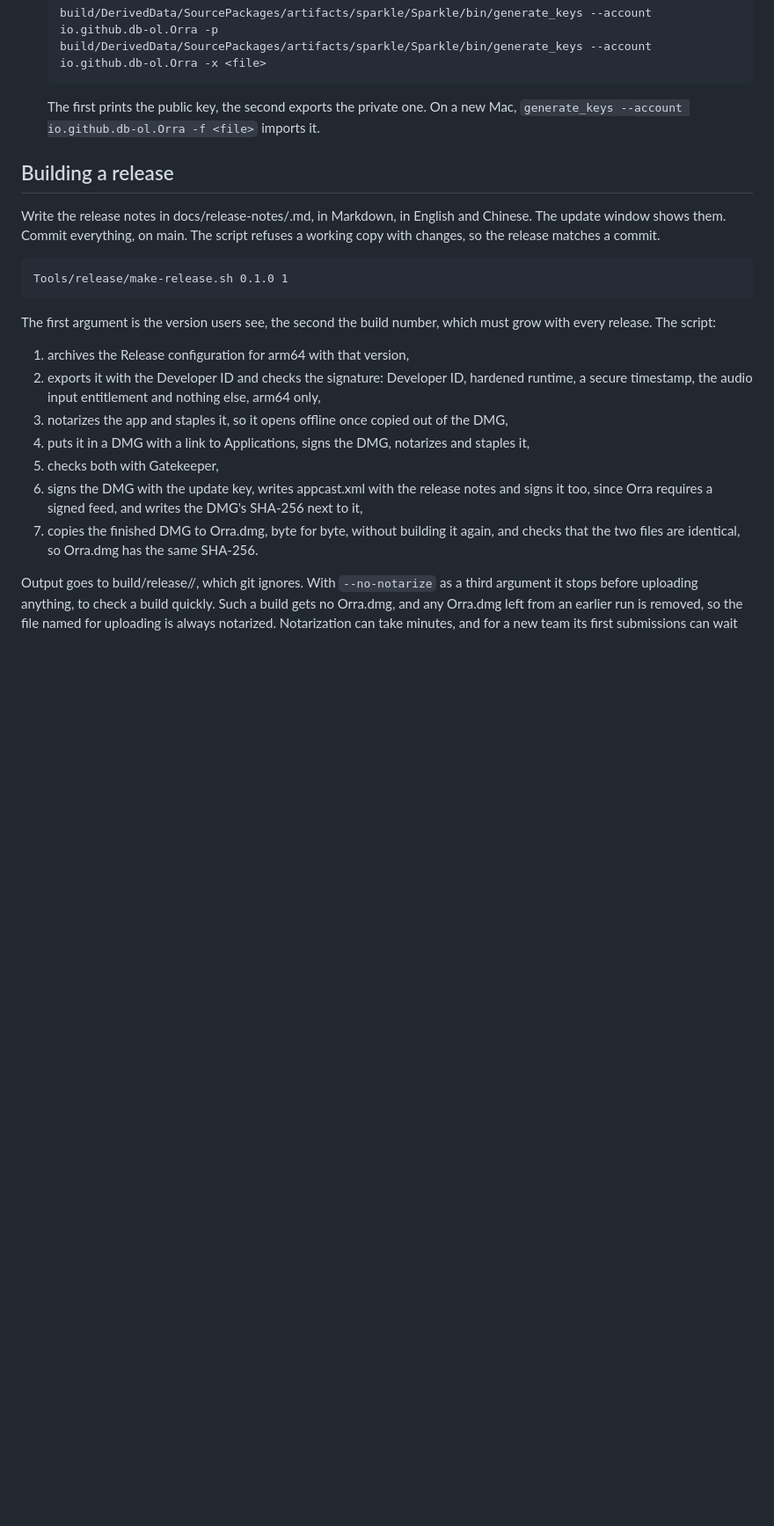
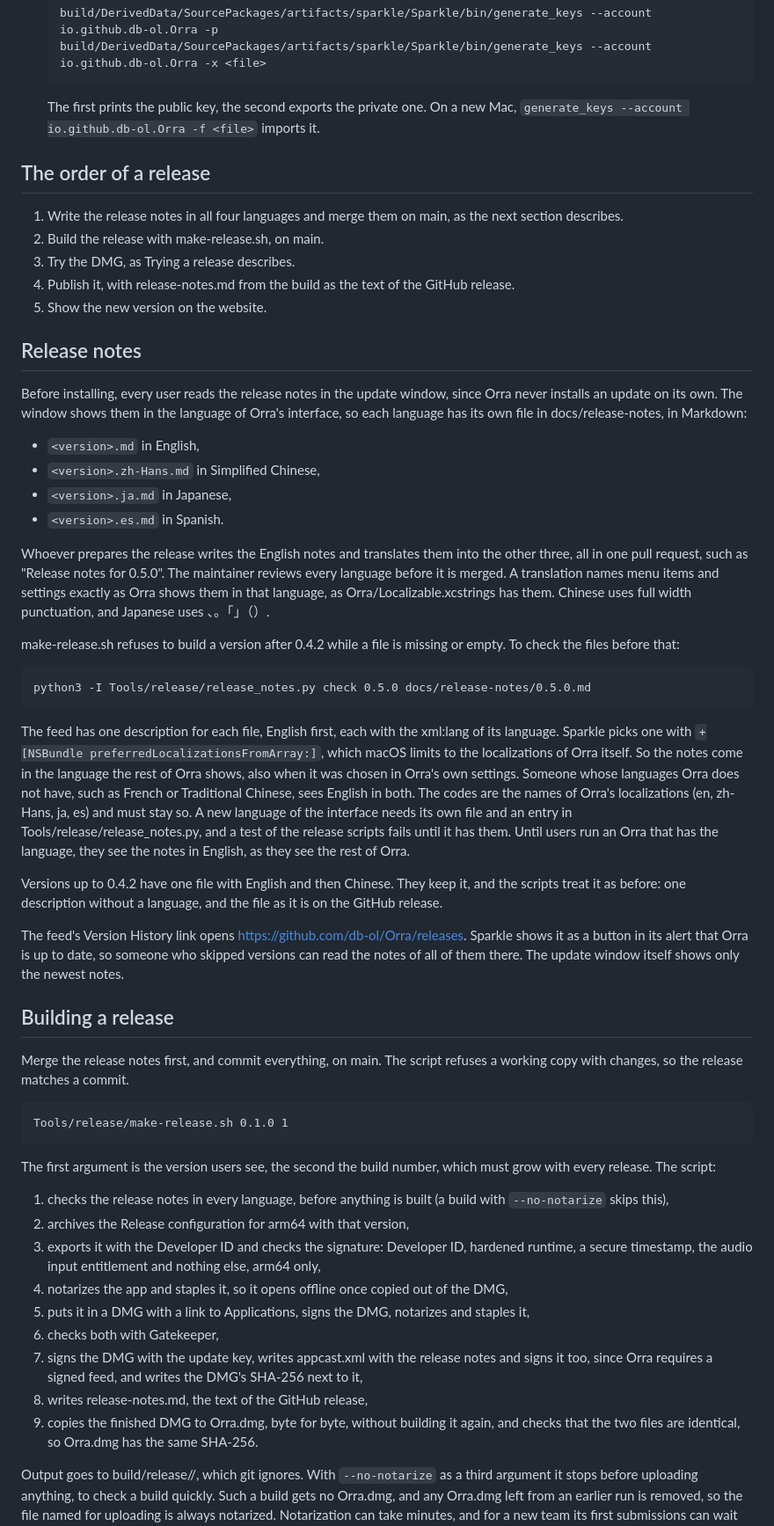
Before and after one commit to db-ol/Orra, a Markdown page: docs/releasing.md, the part around one of its changes. Shown at 88% size. Rendered like a GitHub page; blank space fills up the shorter version.

Commit message:
Describe the release notes in four languages
docs/releasing.md now starts with the order of a release, then says which
files the notes need, who writes and reviews the translations, how Sparkle
picks one, what happens to versions up to 0.4.2, and where the Version
History link goes. Publishing uses release-notes.md from the build as the
text of the GitHub release.

docs/manual-testing.md lists what to check with the first release whose
notes come in four files.

```diff
--- a/docs/releasing.md
+++ b/docs/releasing.md
@@ -31,26 +31,77 @@ team can make the certificate, so releases are built on the maintainer's Mac.
    The first prints the public key, the second exports the private one. On a new Mac,
    `generate_keys --account io.github.db-ol.Orra -f <file>` imports it.
 
+## The order of a release
+
+1. Write the release notes in all four languages and merge them on main, as the next
+   section describes.
+2. Build the release with make-release.sh, on main.
+3. Try the DMG, as Trying a release describes.
+4. Publish it, with release-notes.md from the build as the text of the GitHub release.
+5. Show the new version on the website.
+
+## Release notes
+
+Before installing, every user reads the release notes in the update window, since Orra never
+installs an update on its own. The window shows them in the language of Orra's interface,
+so each language has its own file in docs/release-notes, in Markdown:
+
+- `<version>.md` in English,
+- `<version>.zh-Hans.md` in Simplified Chinese,
+- `<version>.ja.md` in Japanese,
+- `<version>.es.md` in Spanish.
+
+Whoever prepares the release writes the English notes and translates them into the other
+three, all in one pull request, such as "Release notes for 0.5.0". The maintainer reviews
+every language before it is merged. A translation names menu items and settings exactly as
+Orra shows them in that language, as Orra/Localizable.xcstrings has them. Chinese uses
+full width punctuation, and Japanese uses 、。「」（）.
+
+make-release.sh refuses to build a version after 0.4.2 while a file is missing or empty.
+To check the files before that:
+
+    python3 -I Tools/release/release_notes.py check 0.5.0 docs/release-notes/0.5.0.md
+
+The feed has one description for each file, English first, each with the xml:lang of its
+language. Sparkle picks one with `+[NSBundle preferredLocalizationsFromArray:]`, which macOS
+limits to the localizations of Orra itself. So the notes come in the language the rest of
+Orra shows, also when it was chosen in Orra's own settings. Someone whose languages Orra
+does not have, such as French or Traditional Chinese, sees English in both. The codes are
+the names of Orra's localizations (en, zh-Hans, ja, es) and must stay so. A new language of
+the interface needs its own file and an entry in Tools/release/release_notes.py, and a test
+of the release scripts fails until it has them. Until users run an Orra that has the
+language, they see the notes in English, as they see the rest of Orra.
+
+Versions up to 0.4.2 have one file with English and then Chinese. They keep it, and the
+scripts treat it as before: one description without a language, and the file as it is on
+the GitHub release.
+
+The feed's Version History link opens https://github.com/db-ol/Orra/releases. Sparkle shows
+it as a button in its alert that Orra is up to date, so someone who skipped versions can
+read the notes of all of them there. The update window itself shows only the newest notes.
+
 ## Building a release
 
-Write the release notes in docs/release-notes/<version>.md, in Markdown, in English and
-Chinese. The update window shows them. Commit everything, on main. The script refuses a
-working copy with changes, so the release matches a commit.
+Merge the release notes first, and commit everything, on main. The script refuses a working
+copy with changes, so the release matches a commit.
 
     Tools/release/make-release.sh 0.1.0 1
 
 The first argument is the version users see, the second the build number, which must grow
 with every release. The script:
 
-1. archives the Release configuration for arm64 with that version,
-2. exports it with the Developer ID and checks the signature: Developer ID, hardened
+1. checks the release notes in every language, before anything is built (a build with
+   `--no-notarize` skips this),
+2. archives the Release configuration for arm64 with that version,
+3. exports it with the Developer ID and checks the signature: Developer ID, hardened
    runtime, a secure timestamp, the audio input entitlement and nothing else, arm64 only,
-3. notarizes the app and staples it, so it opens offline once copied out of the DMG,
-4. puts it in a DMG with a link to Applications, signs the DMG, notarizes and staples it,
-5. checks both with Gatekeeper,
-6. signs the DMG with the update key, writes appcast.xml with the release notes and signs it
+4. notarizes the app and staples it, so it opens offline once copied out of the DMG,
+5. puts it in a DMG with a link to Applications, signs the DMG, notarizes and staples it,
+6. checks both with Gatekeeper,
+7. signs the DMG with the update key, writes appcast.xml with the release notes and signs it
    too, since Orra requires a signed feed, and writes the DMG's SHA-256 next to it,
-7. copies the finished DMG to Orra.dmg, byte for byte, without building it again, and
+8. writes release-notes.md, the text of the GitHub release,
+9. copies the finished DMG to Orra.dmg, byte for byte, without building it again, and
    checks that the two files are identical, so Orra.dmg has the same SHA-256.
 
 Output goes to build/release/<version>/, which git ignores. With `--no-notarize` as a third
```
Also changed, not shown: other parts of docs/releasing.md (+9 -1 lines), docs/manual-testing.md (+11 -0 lines).
